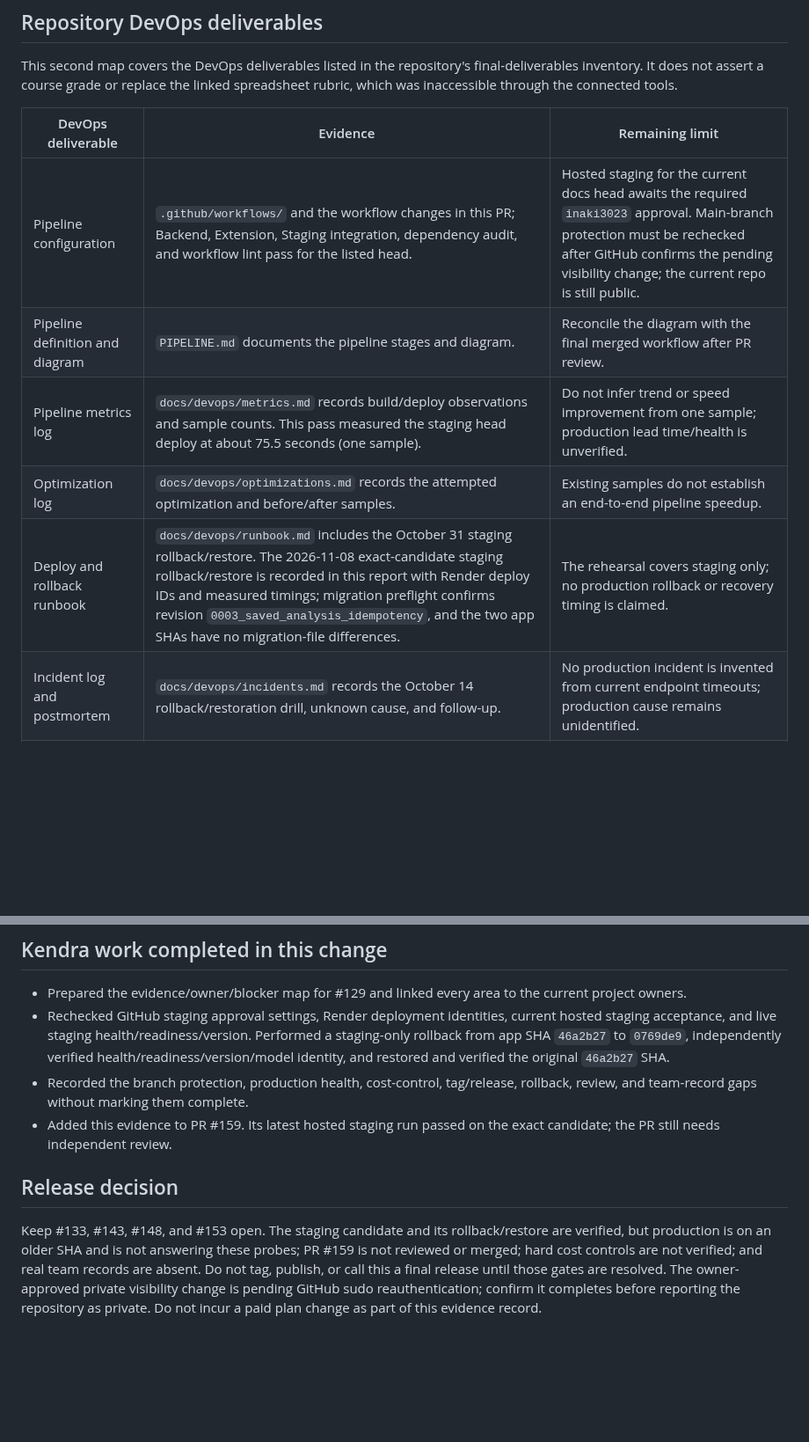
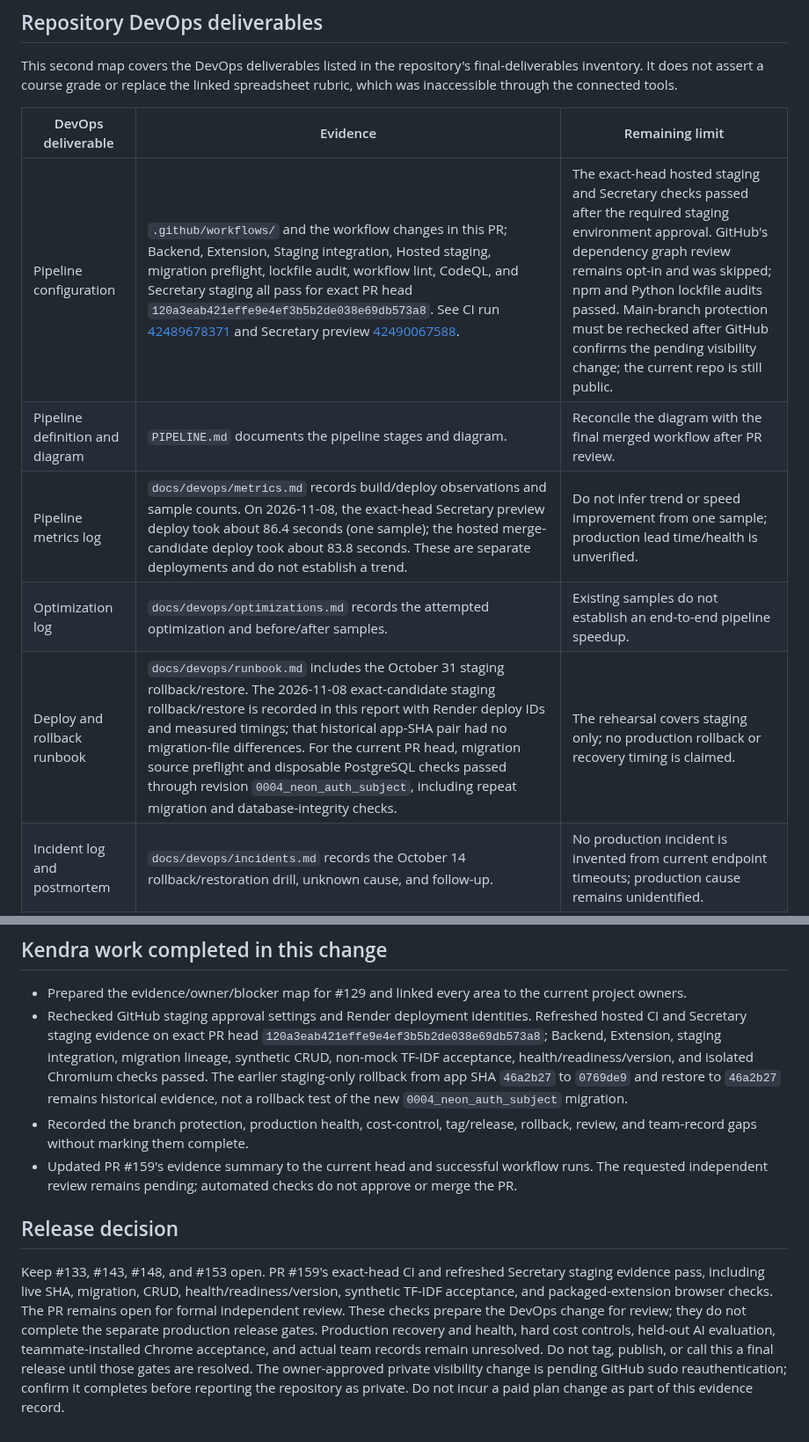
Before and after one commit to kendshhh/PhishLens, a Markdown page: docs/devops/kendra-release-readiness-2026-11-08.md, 2 parts joined by grey strips. Shown at 88% size. GitHub-like rendering; blank space fills up the shorter version.

Commit message:
docs: refresh PR 159 release evidence

```diff
--- a/docs/devops/kendra-release-readiness-2026-11-08.md
+++ b/docs/devops/kendra-release-readiness-2026-11-08.md
@@ -20,11 +20,11 @@ This second map covers the DevOps deliverables listed in the repository's final-
 
 | DevOps deliverable | Evidence | Remaining limit |
 |---|---|---|
-| Pipeline configuration | `.github/workflows/` and the workflow changes in this PR; Backend, Extension, Staging integration, dependency audit, and workflow lint pass for the listed head. | Hosted staging for the current docs head awaits the required `inaki3023` approval. Main-branch protection must be rechecked after GitHub confirms the pending visibility change; the current repo is still public. |
+| Pipeline configuration | `.github/workflows/` and the workflow changes in this PR; Backend, Extension, Staging integration, Hosted staging, migration preflight, lockfile audit, workflow lint, CodeQL, and Secretary staging all pass for exact PR head `120a3eab421effe9e4ef3b5b2de038e69db573a8`. See CI run [42489678371](https://github.com/kendshhh/PhishLens/actions/runs/42489678371) and Secretary preview [42490067588](https://github.com/kendshhh/PhishLens/actions/runs/42490067588). | The exact-head hosted staging and Secretary checks passed after the required staging environment approval. GitHub's dependency graph review remains opt-in and was skipped; npm and Python lockfile audits passed. Main-branch protection must be rechecked after GitHub confirms the pending visibility change; the current repo is still public. |
 | Pipeline definition and diagram | `PIPELINE.md` documents the pipeline stages and diagram. | Reconcile the diagram with the final merged workflow after PR review. |
-| Pipeline metrics log | `docs/devops/metrics.md` records build/deploy observations and sample counts. This pass measured the staging head deploy at about 75.5 seconds (one sample). | Do not infer trend or speed improvement from one sample; production lead time/health is unverified. |
+| Pipeline metrics log | `docs/devops/metrics.md` records build/deploy observations and sample counts. On 2026-11-08, the exact-head Secretary preview deploy took about 86.4 seconds (one sample); the hosted merge-candidate deploy took about 83.8 seconds. These are separate deployments and do not establish a trend. | Do not infer trend or speed improvement from one sample; production lead time/health is unverified. |
 | Optimization log | `docs/devops/optimizations.md` records the attempted optimization and before/after samples. | Existing samples do not establish an end-to-end pipeline speedup. |
-| Deploy and rollback runbook | `docs/devops/runbook.md` includes the October 31 staging rollback/restore. The 2026-11-08 exact-candidate staging rollback/restore is recorded in this report with Render deploy IDs and measured timings; migration preflight confirms revision `0003_saved_analysis_idempotency`, and the two app SHAs have no migration-file differences. | The rehearsal covers staging only; no production rollback or recovery timing is claimed. |
+| Deploy and rollback runbook | `docs/devops/runbook.md` includes the October 31 staging rollback/restore. The 2026-11-08 exact-candidate staging rollback/restore is recorded in this report with Render deploy IDs and measured timings; that historical app-SHA pair had no migration-file differences. For the current PR head, migration source preflight and disposable PostgreSQL checks passed through revision `0004_neon_auth_subject`, including repeat migration and database-integrity checks. | The rehearsal covers staging only; no production rollback or recovery timing is claimed. |
 | Incident log and postmortem | `docs/devops/incidents.md` records the October 14 rollback/restoration drill, unknown cause, and follow-up. | No production incident is invented from current endpoint timeouts; production cause remains unidentified. |
 | Environment, release, and recovery controls | This report maps Render, Neon, GitHub environment gates, value-free `.env.example`, release SHA, and gaps. | No hard spending/provider quota guard was verified; no release tag exists; actual standups, retrospectives, and rehearsal records must come from participants. |
 
@@ -42,10 +42,10 @@ This second map covers the DevOps deliverables listed in the repository's final-
 ## Kendra work completed in this change
 
 - Prepared the evidence/owner/blocker map for #129 and linked every area to the current project owners.
-- Rechecked GitHub staging approval settings, Render deployment identities, current hosted staging acceptance, and live staging health/readiness/version. Performed a staging-only rollback from app SHA `46a2b27` to `0769de9`, independently verified health/readiness/version/model identity, and restored and verified the original `46a2b27` SHA.
+- Rechecked GitHub staging approval settings and Render deployment identities. Refreshed hosted CI and Secretary staging evidence on exact PR head `120a3eab421effe9e4ef3b5b2de038e69db573a8`; Backend, Extension, staging integration, migration lineage, synthetic CRUD, non-mock TF-IDF acceptance, health/readiness/version, and isolated Chromium checks passed. The earlier staging-only rollback from app SHA `46a2b27` to `0769de9` and restore to `46a2b27` remains historical evidence, not a rollback test of the new `0004_neon_auth_subject` migration.
 - Recorded the branch protection, production health, cost-control, tag/release, rollback, review, and team-record gaps without marking them complete.
-- Added this evidence to PR #159. Its latest hosted staging run passed on the exact candidate; the PR still needs independent review.
+- Updated PR #159's evidence summary to the current head and successful workflow runs. The requested independent review remains pending; automated checks do not approve or merge the PR.
 
 ## Release decision
 
-Keep #133, #143, #148, and #153 open. The staging candidate and its rollback/restore are verified, but production is on an older SHA and is not answering these probes; PR #159 is not reviewed or merged; hard cost controls are not verified; and real team records are absent. Do not tag, publish, or call this a final release until those gates are resolved. The owner-approved private visibility change is pending GitHub sudo reauthentication; confirm it completes before reporting the repository as private. Do not incur a paid plan change as part of this evidence record.
+Keep #133, #143, #148, and #153 open. PR #159's exact-head CI and refreshed Secretary staging evidence pass, including live SHA, migration, CRUD, health/readiness/version, synthetic TF-IDF acceptance, and packaged-extension browser checks. The PR remains open for formal independent review. These checks prepare the DevOps change for review; they do not complete the separate production release gates. Production recovery and health, hard cost controls, held-out AI evaluation, teammate-installed Chrome acceptance, and actual team records remain unresolved. Do not tag, publish, or call this a final release until those gates are resolved. The owner-approved private visibility change is pending GitHub sudo reauthentication; confirm it completes before reporting the repository as private. Do not incur a paid plan change as part of this evidence record.
```
Also changed, not shown: other parts of docs/devops/kendra-release-readiness-2026-11-08.md (+4 -4 lines).
